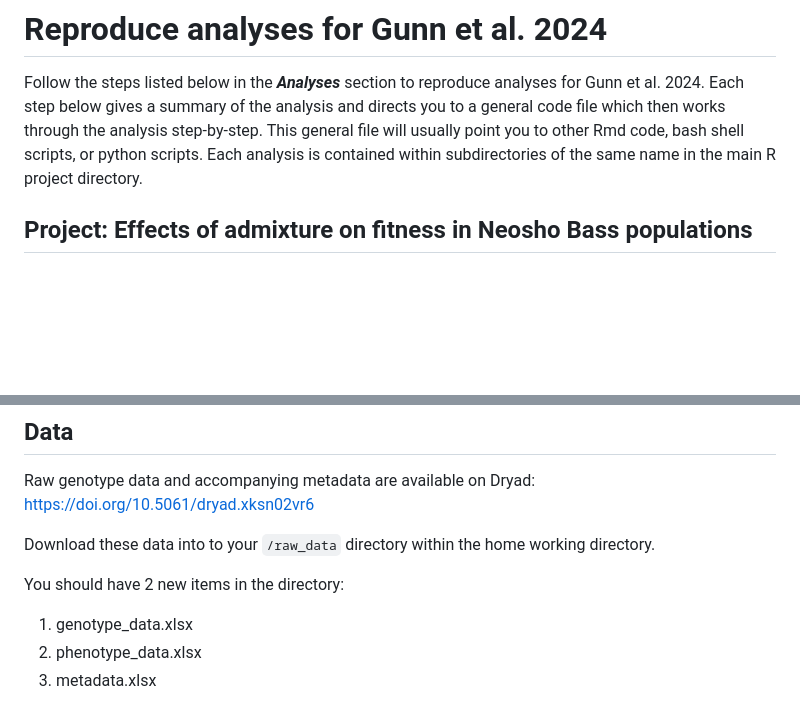
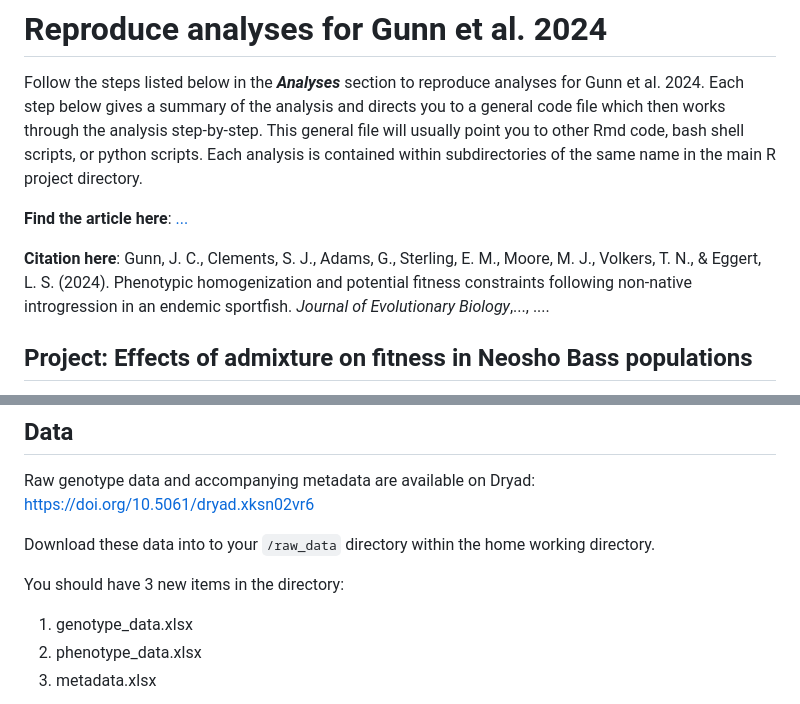
Before and after one commit to jcg5g9/SMB_Fitness, a Markdown page: README.md, 2 parts joined by grey strips. Drawn GitHub-style; blank space fills up the shorter version.

```diff
--- a/README.md
+++ b/README.md
@@ -1,5 +1,9 @@
 # Reproduce analyses for Gunn et al. 2024
 <font size="+1">Follow the steps listed below in the <b><i>Analyses</i></b> section to reproduce analyses for Gunn et al. 2024. Each step below gives a summary of the analysis and directs you to a general code file which then works through the analysis step-by-step. This general file will usually point you to other Rmd code, bash shell scripts, or python scripts. Each analysis is contained within subdirectories of the same name in the main R project directory.</font>
+
+<b>Find the article here</b>: <a href="url">...</a>
+
+<b>Citation here</b>: Gunn, J. C., Clements, S. J., Adams, G., Sterling, E. M., Moore, M. J., Volkers, T. N., & Eggert, L. S. (2024). Phenotypic homogenization and potential fitness constraints following non-native introgression in an endemic sportfish. <i>Journal of Evolutionary Biology</i>,..., ....
 
 ## Project: Effects of admixture on fitness in Neosho Bass populations
 We assessed the effect of admixture on fitness in two stream populations within the native range of the Neosho Bass (<i>M. velox</i>; NB) which are known to have extensively hybridized with Smallmouth Bass (<i>Micropterus dolomieu</i>; SMB). Specifically, we used 14 microsatellite loci in a Bayesian analysis of population structure to estimate proportions of interspecific ancestry in individuals collected from Big Sugar Creek and the Elk River in southwestern Missouri (Central Interior Highlands ecoregion (CIH), North America). We used ancestry inference to estimate the proportion of ancestry derived from SMB and NB. For each individual, we measured age and total length and projected individual growth using the standard parameterization of the von Bertalanffy growth model. Finally, we used body condition as a proxy for fitness and generated an ancestry-condition correlation across the global dataset. We ultimately sought to understand the short-term genetic consequences of admixture for NB populations in order to better inform management and long-term viability of distinct, economically and ecologically important sportfish species in the CIH.
@@ -37,7 +41,7 @@ Raw genotype data and accompanying metadata are available on Dryad: https://doi.
 
 Download these data into to your `/raw_data` directory within the home working directory.
 
-You should have 2 new items in the directory: <br>
+You should have 3 new items in the directory: <br>
 
 1.  genotype_data.xlsx <br>
 2.  phenotype_data.xlsx <br>
```
